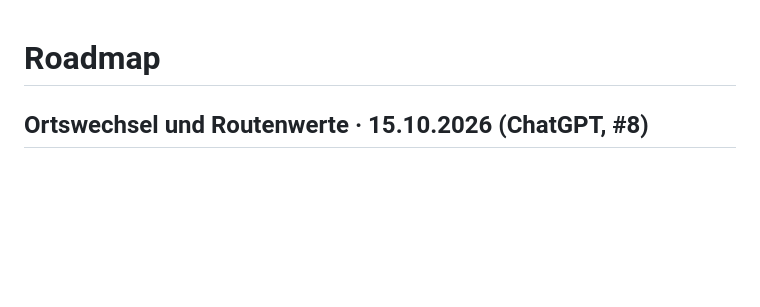
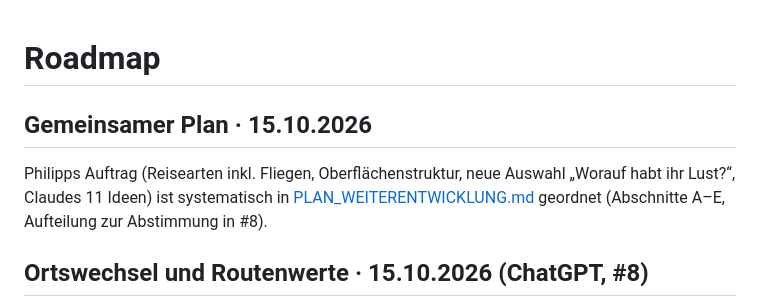
Before and after one commit to Freadeax/Reiseplaner, a Markdown page: docs/ROADMAP.md, the part around the change. Drawn GitHub-style; blank space fills up the shorter version.

```diff
--- a/docs/ROADMAP.md
+++ b/docs/ROADMAP.md
@@ -1,4 +1,8 @@
 # Roadmap
+
+## Gemeinsamer Plan · 15.10.2026
+
+Philipps Auftrag (Reisearten inkl. Fliegen, Oberflächenstruktur, neue Auswahl „Worauf habt ihr Lust?“, Claudes 11 Ideen) ist systematisch in [PLAN_WEITERENTWICKLUNG.md](PLAN_WEITERENTWICKLUNG.md) geordnet (Abschnitte A–E, Aufteilung zur Abstimmung in #8).
 
 ## Ortswechsel und Routenwerte · 15.10.2026 (ChatGPT, #8)
 
```
Also changed, not shown: docs/PLAN_WEITERENTWICKLUNG.md (added, +120 -0 lines).
